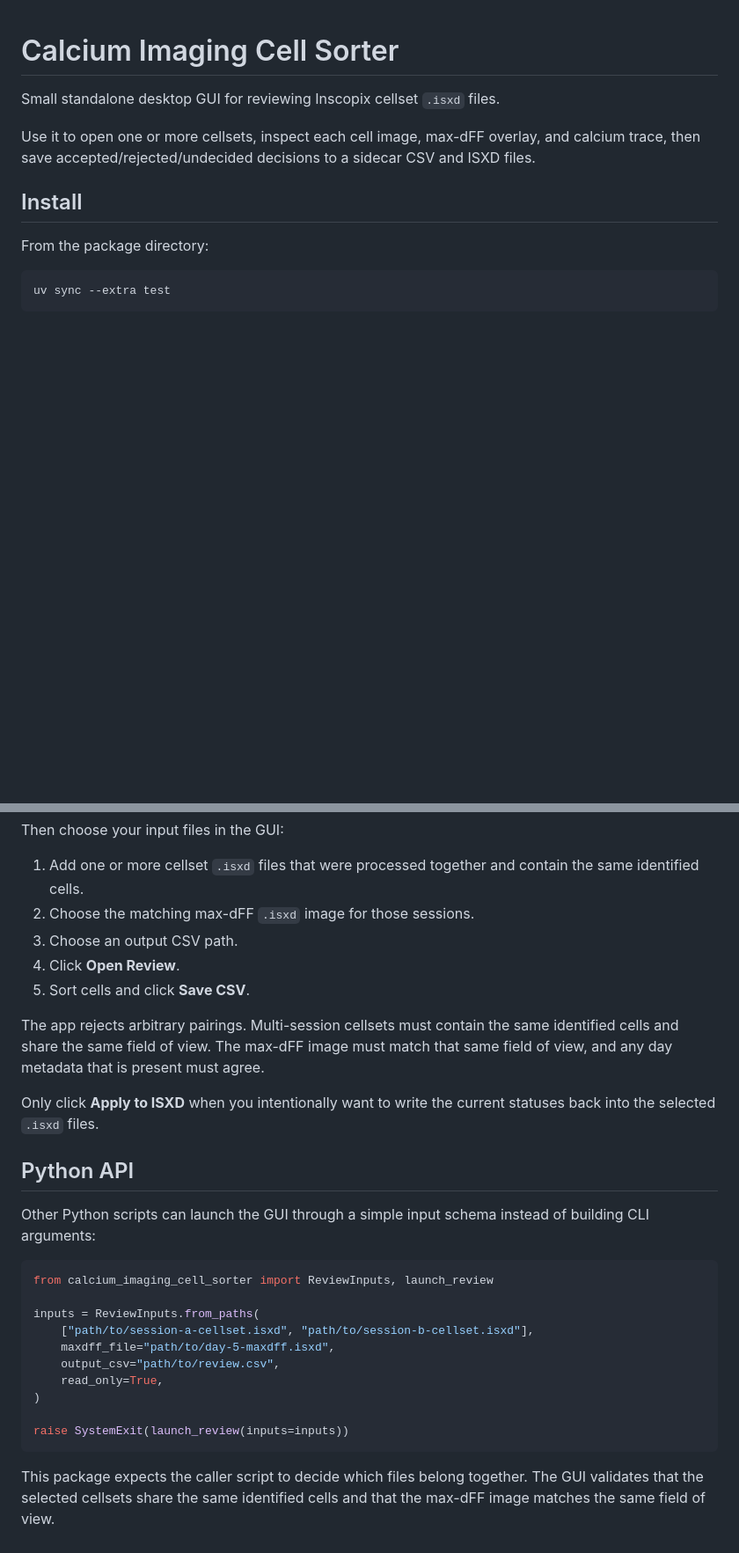
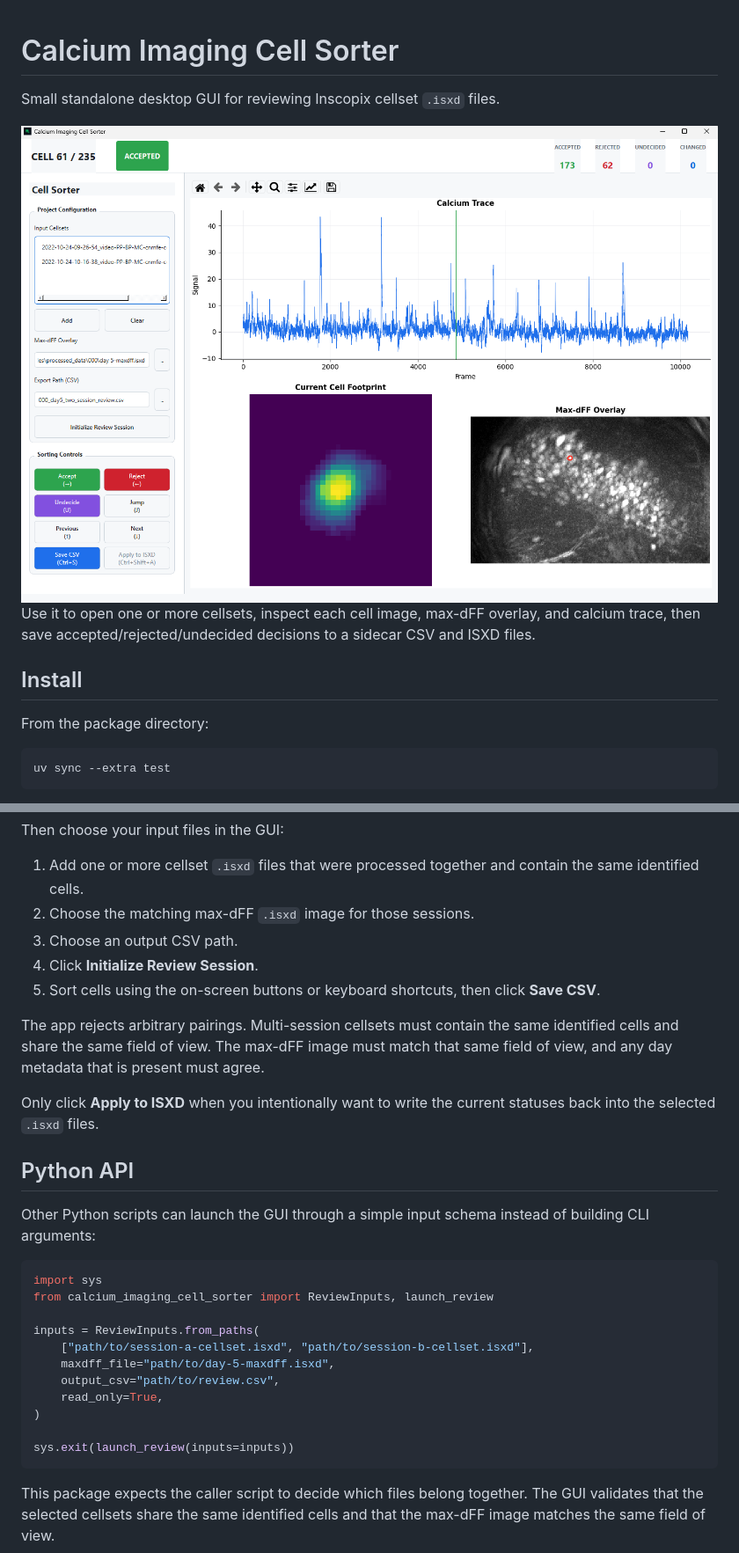
Before and after one commit to weiyongxu/calcium_imaging_cell_sorter, a Markdown page: README.md, 2 parts joined by grey strips. Shown at 88% size. GitHub-like rendering; pictures changed too: docs/GUI_screenshot.png (added); blank space fills up the shorter version.

Commit message:
Initial commit: Calcium Imaging Cell Sorter with modern UI

````diff
--- a/README.md
+++ b/README.md
@@ -2,6 +2,7 @@
 
 Small standalone desktop GUI for reviewing Inscopix cellset `.isxd` files.
 
+![Calcium Imaging Cell Sorter GUI](docs/GUI_screenshot.png)
 Use it to open one or more cellsets, inspect each cell image, max-dFF overlay, and calcium trace, then save accepted/rejected/undecided decisions to a sidecar CSV and ISXD files.
 
 ## Install
@@ -27,8 +28,8 @@ Then choose your input files in the GUI:
 1. Add one or more cellset `.isxd` files that were processed together and contain the same identified cells.
 2. Choose the matching max-dFF `.isxd` image for those sessions.
 3. Choose an output CSV path.
-4. Click **Open Review**.
-5. Sort cells and click **Save CSV**.
+4. Click **Initialize Review Session**.
+5. Sort cells using the on-screen buttons or keyboard shortcuts, then click **Save CSV**.
 
 The app rejects arbitrary pairings. Multi-session cellsets must contain the same identified cells and share the same field of view. The max-dFF image must match that same field of view, and any day metadata that is present must agree.
 
@@ -39,6 +40,7 @@ Only click **Apply to ISXD** when you intentionally want to write the current st
 Other Python scripts can launch the GUI through a simple input schema instead of building CLI arguments:
 
 ```python
+import sys
 from calcium_imaging_cell_sorter import ReviewInputs, launch_review
 
 inputs = ReviewInputs.from_paths(
@@ -48,7 +50,7 @@ inputs = ReviewInputs.from_paths(
     read_only=True,
 )
 
-raise SystemExit(launch_review(inputs=inputs))
+sys.exit(launch_review(inputs=inputs))
 ```
 
 This package expects the caller script to decide which files belong together. The GUI validates that the selected cellsets share the same identified cells and that the max-dFF image matches the same field of view.
````
Also changed, not shown: other parts of README.md (+7 -0 lines), 4 other files.
